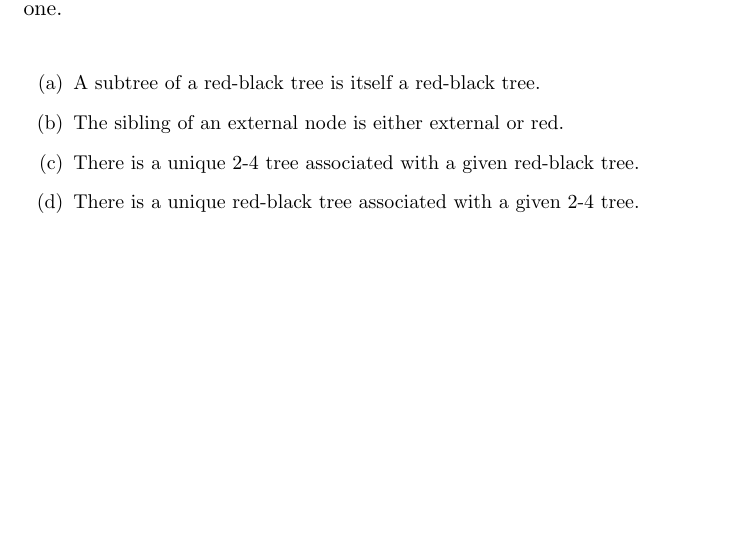
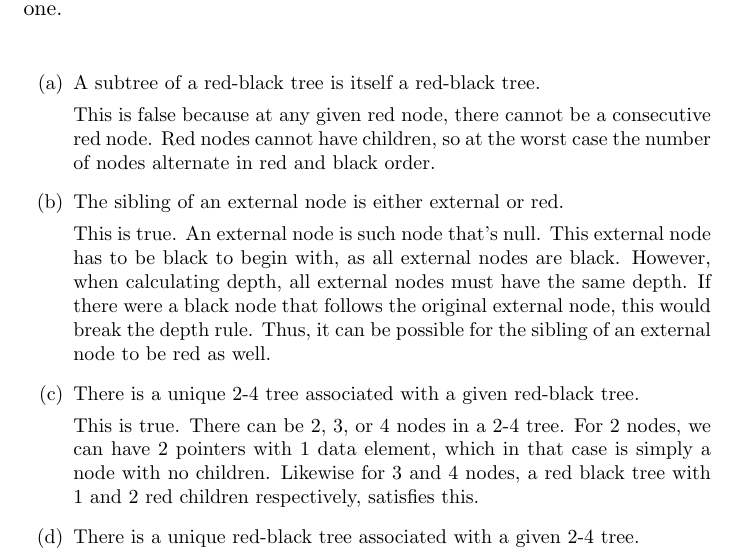
Before and after one commit to ashang1524/ashang1524, a LaTeX problem sheet (hw2.tex): part of page 8 of 8 before the commit and part of page 8 of 9 after it, cut so that both start at the same text, the shorter picture padded with empty space. Compiled offline with pdfLaTeX.

Commit message:
mostly final changes

```diff
--- a/hw2.tex
+++ b/hw2.tex
@@ -450,10 +450,16 @@ int count_filled_nodes(const Node<T> * node) {
 \begin{enumerate}[(a)]
   \item A subtree of a red-black tree is itself a red-black tree.
 
+  This is false because at any given red node, there cannot be a consecutive red node. Red nodes cannot have children, so at the worst case the number of nodes alternate in red and black order.
+
   \item The sibling of an external node is either external or red.
+
+  This is true. An external node is such node that's null. This external node has to be black to begin with, as all external nodes are black. However, when calculating depth, all external nodes must have the same depth. If there were a black node that follows the original external node, this would break the depth rule. Thus, it can be possible for the sibling of an external node to be red as well.
 
 
   \item There is a unique 2-4 tree associated with a given red-black tree.
 
+  This is true. There can be 2, 3, or 4 nodes in a 2-4 tree. For 2 nodes, we can have 2 pointers with 1 data element, which in that case is simply a node with no children. Likewise for 3 and 4 nodes, a red black tree with 1 and 2 red children respectively, satisfies this.
+
 
   \item There is a unique red-black tree associated with a given 2-4 tree.
```
Also changed, not shown: hw2.pdf, hw2.tex (10 more changed lines), 1 other file.
